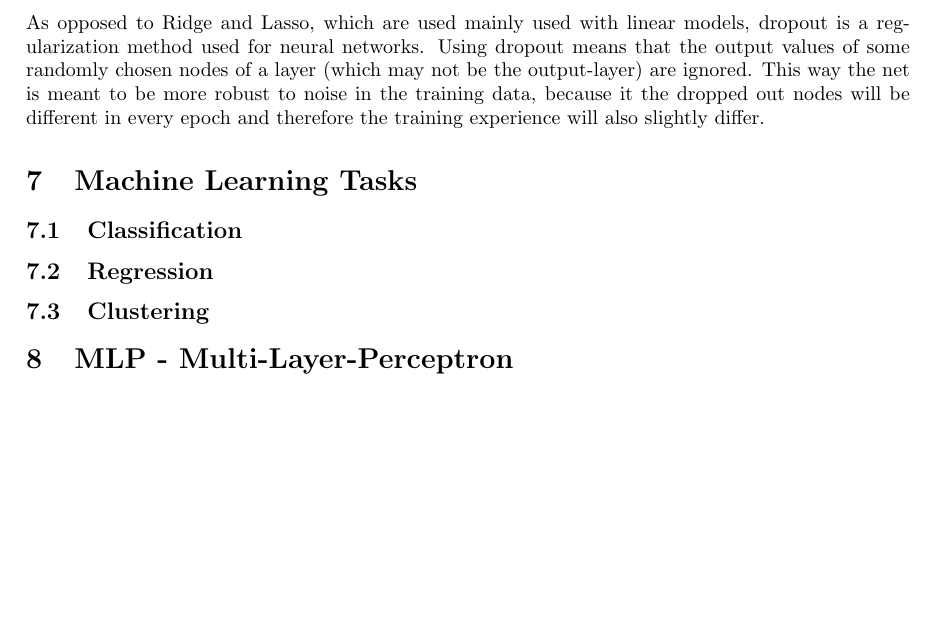
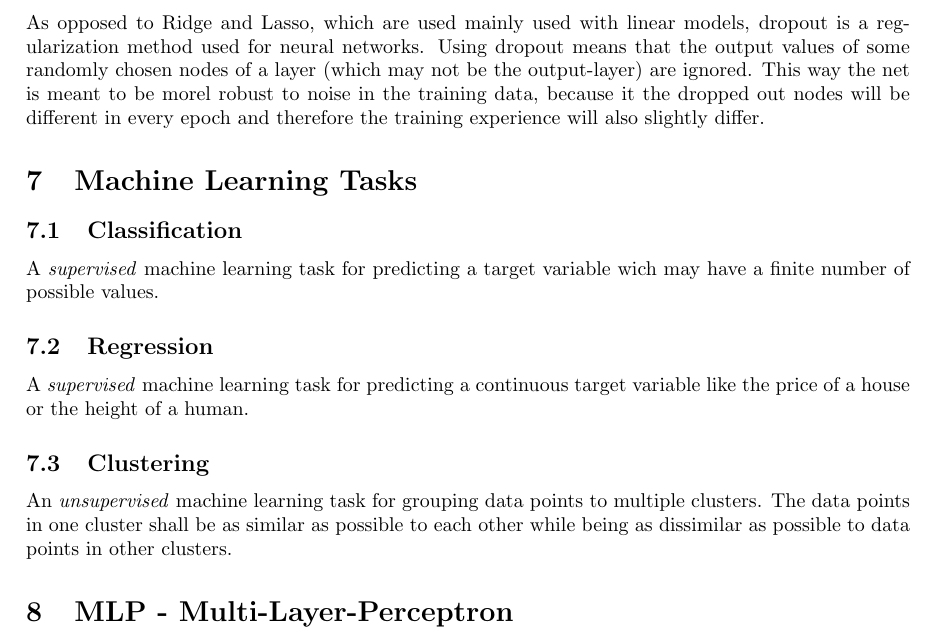
Before and after one commit to Jonas-Wessner/module-summaries, a LaTeX document (Semester5-ML/main.tex, which reads Semester5-ML/contents.tex): part of page 7 of 8, cut so that both start at the same text, the shorter picture padded with empty space. Compiled offline with pdfLaTeX.

Commit message:
Sem5-ML: answer qeustion 7

```diff
--- a/Semester5-ML/contents.tex
+++ b/Semester5-ML/contents.tex
@@ -184,13 +184,21 @@ $$
 
 \subsection{Dropout}
 
-As opposed to Ridge and Lasso, which are used mainly used with linear models, dropout is a regularization method used for neural networks. Using dropout means that the output values of some randomly chosen nodes of a layer (which may not be the output-layer) are ignored. This way the net is meant to be more robust to noise in the training data, because it the dropped out nodes will be different in every epoch and therefore the training experience will also slightly differ.
+As opposed to Ridge and Lasso, which are used mainly used with linear models, dropout is a regularization method used for neural networks. Using dropout means that the output values of some randomly chosen nodes of a layer (which may not be the output-layer) are ignored. This way the net is meant to be morel robust to noise in the training data, because it the dropped out nodes will be different in every epoch and therefore the training experience will also slightly differ.
 
 \section{Machine Learning Tasks}
 
 \subsection{Classification}
+
+A \textit{supervised} machine learning task for predicting a target variable wich may have a finite number of possible values.
+
 \subsection{Regression}
+
+A \textit{supervised} machine learning task for predicting a continuous target variable like the price of a house or the height of a human.
+
 \subsection{Clustering}
+
+An \textit{unsupervised} machine learning task for grouping data points to multiple clusters. The data points in one cluster shall be as similar as possible to each other while being as dissimilar as possible to data points in other clusters.
 
 \section{MLP - Multi-Layer-Perceptron}
 \subsection{What is MPL?}
```
Also changed, not shown: Semester5-ML/main.pdf.
